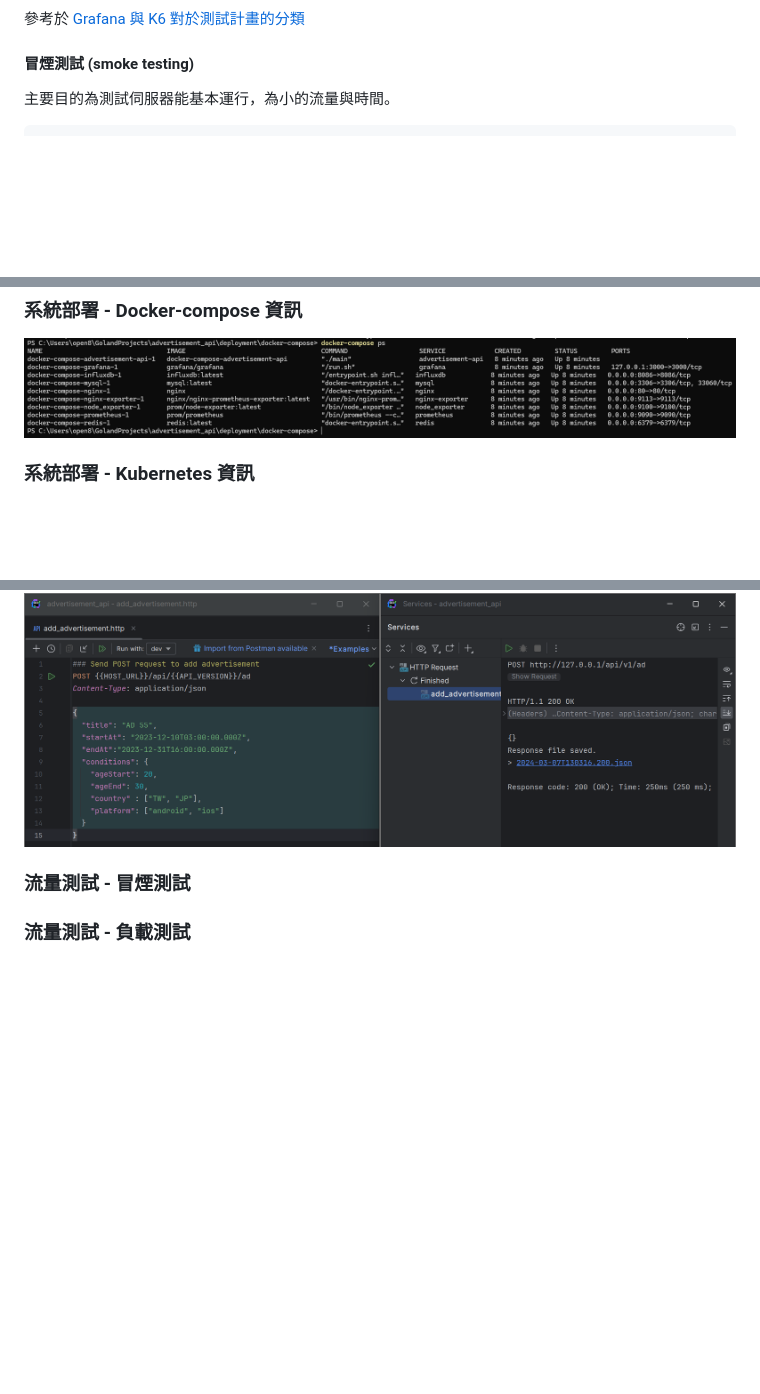
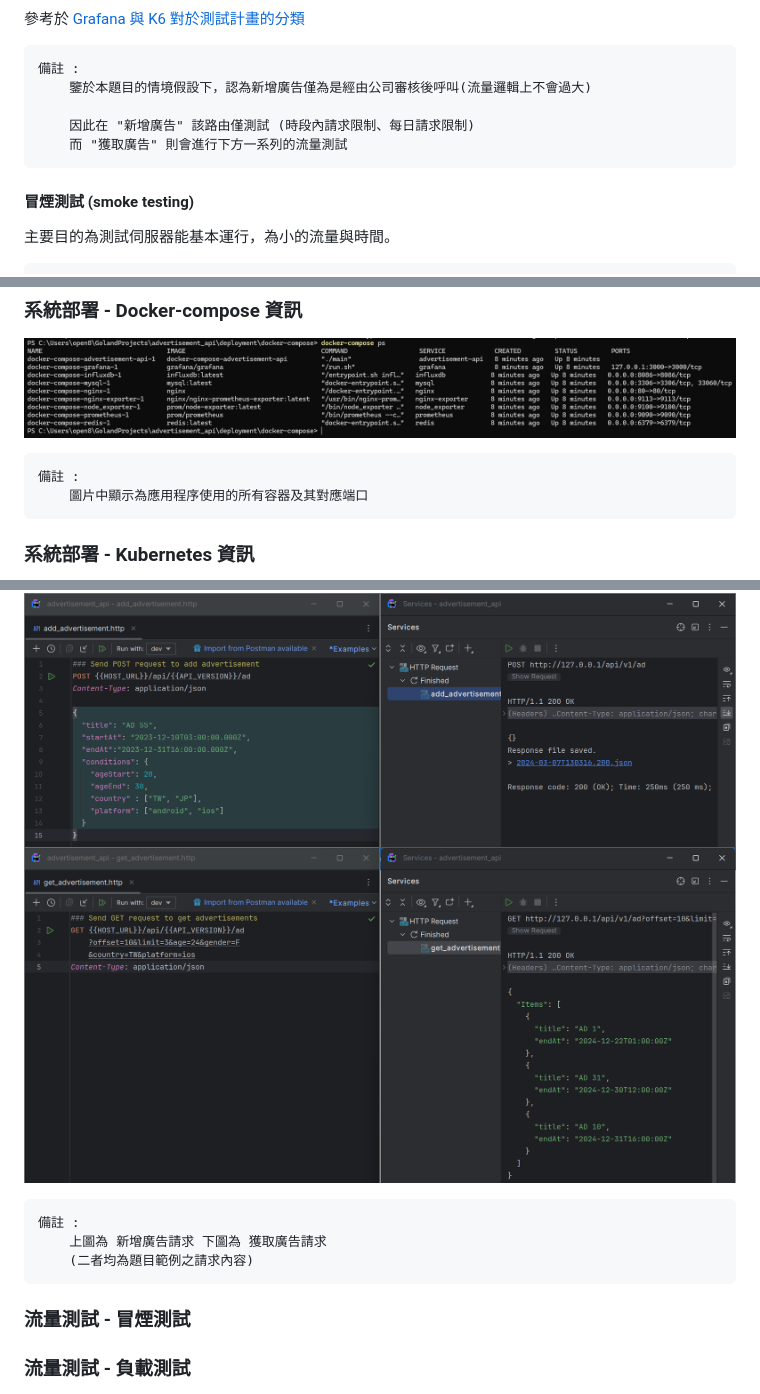
Before and after one commit to weiawesome/advertisement_api, a Markdown page: assets/docs/README_ZH.md, 3 parts joined by grey strips. GitHub-like rendering; pictures changed too: assets/get_advertisement_request.png (added); blank space fills up the shorter version.

Commit message:
Update about api test for get advertisement.

````diff
--- a/assets/docs/README_ZH.md
+++ b/assets/docs/README_ZH.md
@@ -434,6 +434,14 @@ K6 是一款開源、免費的負載測試工具，用於測試 Web 應用程式
 
 參考於 [Grafana 與 K6 對於測試計畫的分類](https://grafana.com/load-testing/types-of-load-testing/)
 
+```
+備註 :
+    鑒於本題目的情境假設下，認為新增廣告僅為是經由公司審核後呼叫(流量邏輯上不會過大)
+
+    因此在 "新增廣告" 該路由僅測試 (時段內請求限制、每日請求限制)
+    而 "獲取廣告" 則會進行下方一系列的流量測試
+```
+
 #### 冒煙測試 (smoke testing)
 主要目的為測試伺服器能基本運行，為小的流量與時間。
 ```javascript
@@ -641,6 +649,10 @@ mobile 與 tablet 歸類於 手持裝置
 ```
 ### 系統部署 - Docker-compose 資訊
 ![deployment_docker-compose.png](../deployment_docker-compose.png)
+```
+備註 :
+    圖片中顯示為應用程序使用的所有容器及其對應端口
+```
 ### 系統部署 - Kubernetes 資訊
 ![kubernetes_workload.png](../kubernetes_workload.png)
 ![kubernetes_deployment.png](../kubernetes_deployment.png)
@@ -673,6 +685,12 @@ mobile 與 tablet 歸類於 手持裝置
 ```
 ### API 基礎測試 (新增與獲取廣告)
 ![add_advertisement_request.png](../add_advertisement_request.png)
+![get_advertisement_request.png](../get_advertisement_request.png)
+```
+備註 :
+    上圖為 新增廣告請求 下圖為 獲取廣告請求
+    (二者均為題目範例之請求內容)
+```
 ### 流量測試 - 冒煙測試
 ### 流量測試 - 負載測試
 ### 流量測試 - 壓力測試
````
